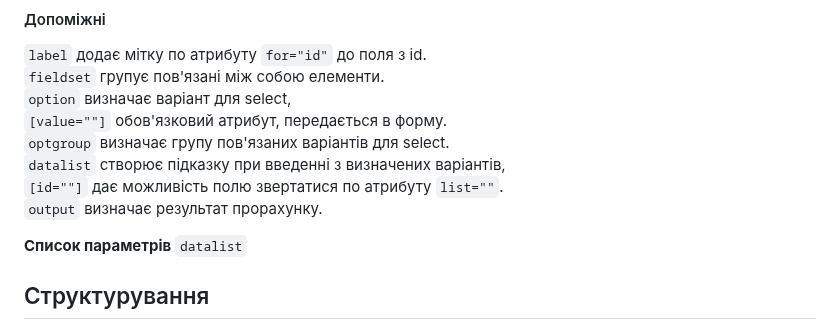
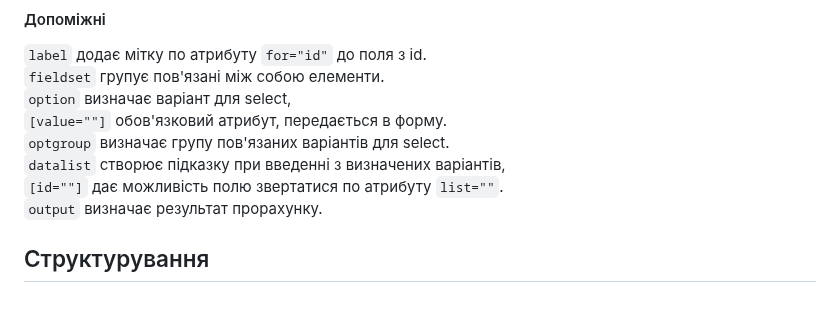
Before and after one commit to Dmither/WebFeatures2023, a Markdown page: Forms/description.md, the part around one of its changes. Rendered like a GitHub page; blank space fills up the shorter version.

Commit message:
update forms

```diff
--- a/Forms/description.md
+++ b/Forms/description.md
@@ -86,8 +87,6 @@ POST для конфіденційної інформації.
 `datalist` створює підказку при введенні з визначених варіантів,
 `[id=""]` дає можливість полю звертатися по атрибуту `list=""`.
 `output` визначає результат прорахунку.
-
-**Список параметрів** `datalist`
 
 ## Структурування
 
```
Also changed, not shown: other parts of Forms/description.md (+6 -5 lines).
